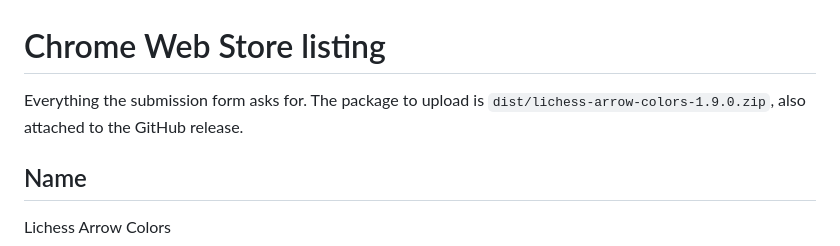
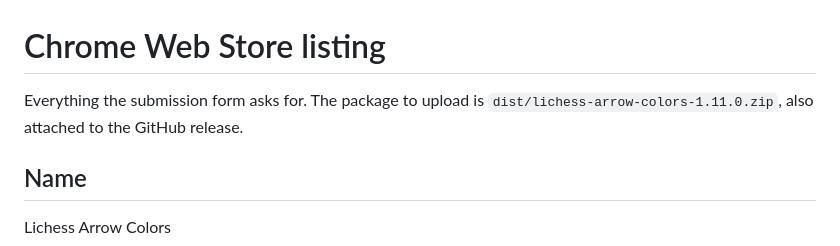
Before and after one commit to aryavolkan/lichess-arrow-colors, a Markdown page: STORE_LISTING.md, the part around the change. Rendered like a GitHub page.

Commit message:
Point the store listing at the 1.11.0 package
Co-Authored-By: Claude Opus 5.5 <noreply@anthropic.com>
Claude-Session: https://claude.ai/code/session_01FUQnFyaNxwa17mhGDFVRQz

```diff
--- a/STORE_LISTING.md
+++ b/STORE_LISTING.md
@@ -1,7 +1,7 @@
 # Chrome Web Store listing
 
 Everything the submission form asks for. The package to upload is
-`dist/lichess-arrow-colors-1.9.0.zip`, also attached to the GitHub release.
+`dist/lichess-arrow-colors-1.11.0.zip`, also attached to the GitHub release.
 
 ## Name
 
```
